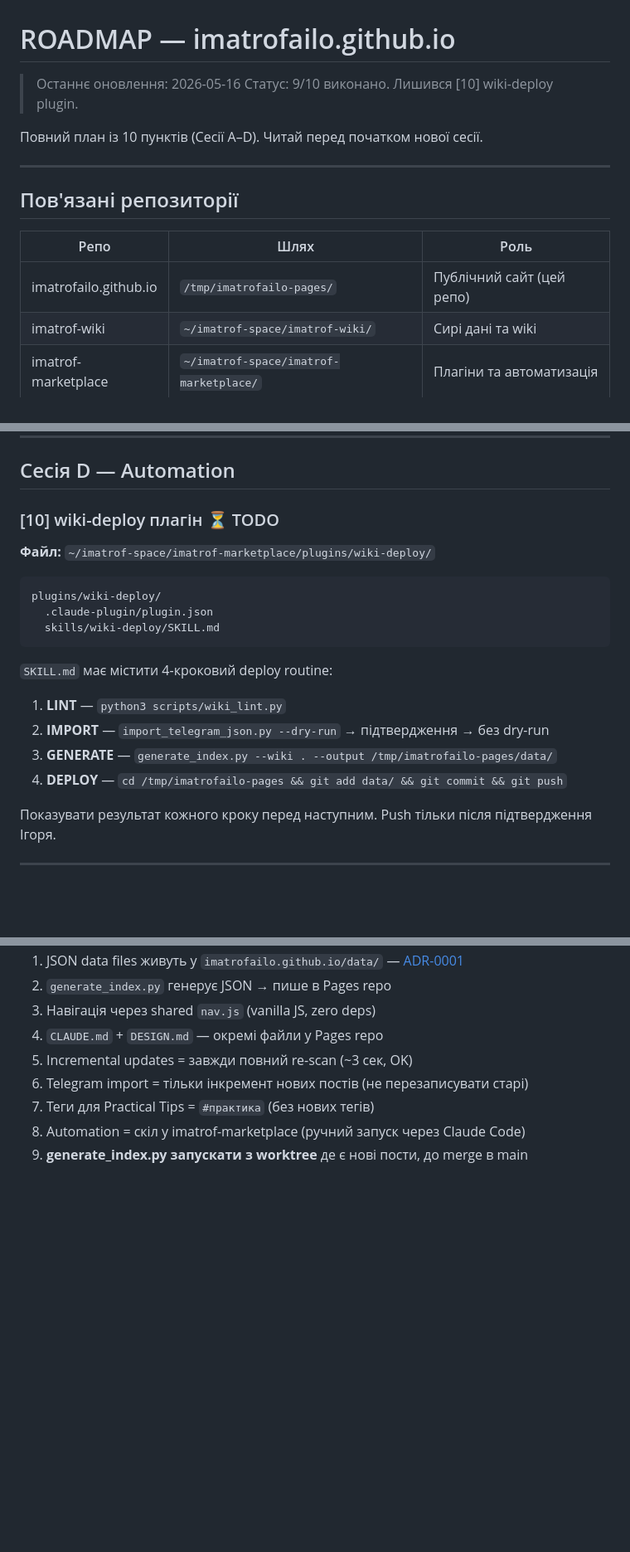
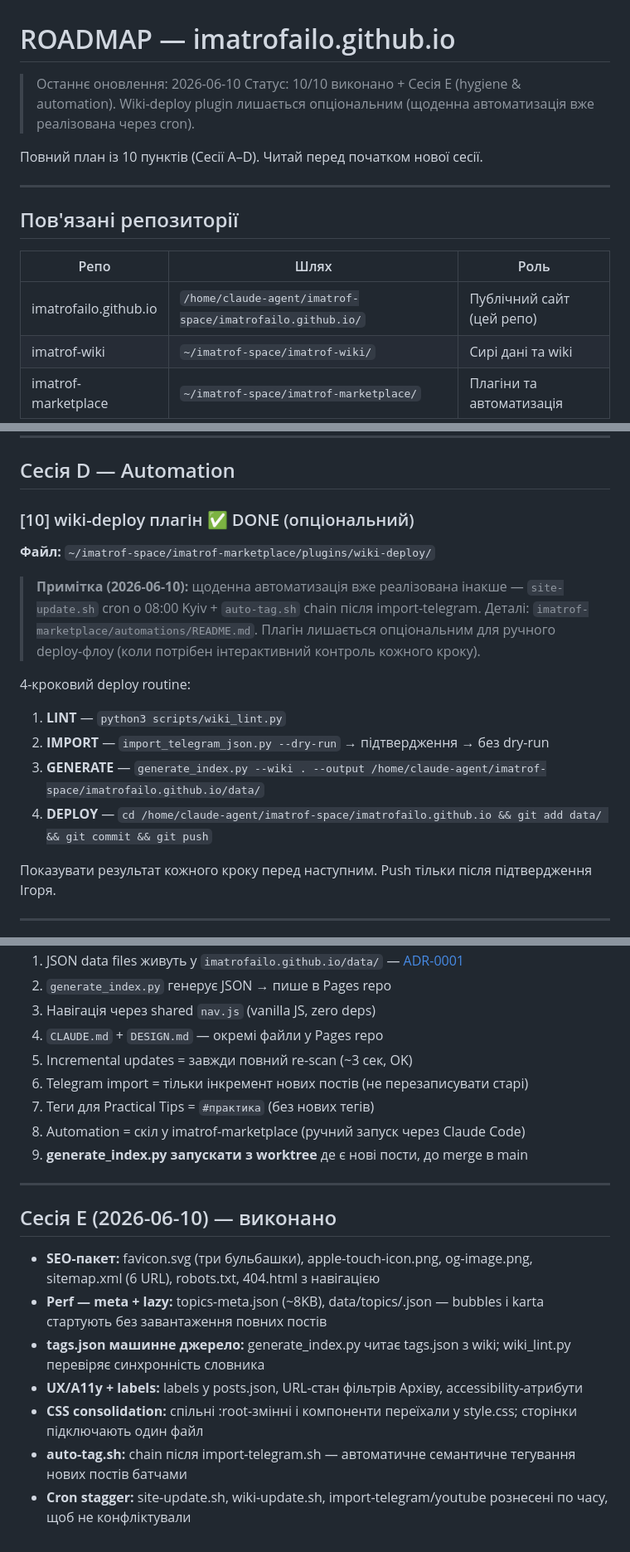
Before and after one commit to imatrofailo/imatrofailo.github.io, a Markdown page: docs/ROADMAP.md, 3 parts joined by grey strips. Shown at 83% size. GitHub-like rendering; blank space fills up the shorter version.

````diff
--- a/docs/ROADMAP.md
+++ b/docs/ROADMAP.md
@@ -1,7 +1,7 @@
 # ROADMAP — imatrofailo.github.io
 
-> Останнє оновлення: 2026-05-16
-> Статус: 9/10 виконано. Лишився [10] wiki-deploy plugin.
+> Останнє оновлення: 2026-06-10
+> Статус: 10/10 виконано + Сесія E (hygiene & automation). Wiki-deploy plugin лишається опціональним (щоденна автоматизація вже реалізована через cron).
 
 Повний план із 10 пунктів (Сесії A–D). Читай перед початком нової сесії.
 
@@ -11,7 +11,7 @@
 
 | Репо | Шлях | Роль |
 |------|------|------|
-| imatrofailo.github.io | `/tmp/imatrofailo-pages/` | Публічний сайт (цей репо) |
+| imatrofailo.github.io | `/home/claude-agent/imatrof-space/imatrofailo.github.io/` | Публічний сайт (цей репо) |
 | imatrof-wiki | `~/imatrof-space/imatrof-wiki/` | Сирі дані та wiki |
 | imatrof-marketplace | `~/imatrof-space/imatrof-marketplace/` | Плагіни та автоматизація |
 
@@ -89,20 +89,16 @@ python3 scripts/import_telegram_json.py --json [path]
 
 ## Сесія D — Automation
 
-### [10] wiki-deploy плагін ⏳ TODO
+### [10] wiki-deploy плагін ✅ DONE (опціональний)
 **Файл:** `~/imatrof-space/imatrof-marketplace/plugins/wiki-deploy/`
 
-```
-plugins/wiki-deploy/
-  .claude-plugin/plugin.json
-  skills/wiki-deploy/SKILL.md
-```
+> **Примітка (2026-06-10):** щоденна автоматизація вже реалізована інакше — `site-update.sh` cron о 08:00 Kyiv + `auto-tag.sh` chain після import-telegram. Деталі: `imatrof-marketplace/automations/README.md`. Плагін лишається опціональним для ручного deploy-флоу (коли потрібен інтерактивний контроль кожного кроку).
 
-`SKILL.md` має містити 4-кроковий deploy routine:
+4-кроковий deploy routine:
 1. **LINT** — `python3 scripts/wiki_lint.py`
 2. **IMPORT** — `import_telegram_json.py --dry-run` → підтвердження → без dry-run
-3. **GENERATE** — `generate_index.py --wiki . --output /tmp/imatrofailo-pages/data/`
-4. **DEPLOY** — `cd /tmp/imatrofailo-pages && git add data/ && git commit && git push`
+3. **GENERATE** — `generate_index.py --wiki . --output /home/claude-agent/imatrof-space/imatrofailo.github.io/data/`
+4. **DEPLOY** — `cd /home/claude-agent/imatrof-space/imatrofailo.github.io && git add data/ && git commit && git push`
 
 Показувати результат кожного кроку перед наступним. Push тільки після підтвердження Ігоря.
 
@@ -119,3 +115,15 @@ plugins/wiki-deploy/
 7. Теги для Practical Tips = `#практика` (без нових тегів)
 8. Automation = скіл у imatrof-marketplace (ручний запуск через Claude Code)
 9. **generate_index.py запускати з worktree** де є нові пости, до merge в main
+
+---
+
+## Сесія E (2026-06-10) — виконано
+
+- **SEO-пакет:** favicon.svg (три бульбашки), apple-touch-icon.png, og-image.png, sitemap.xml (6 URL), robots.txt, 404.html з навігацією
+- **Perf — meta + lazy:** topics-meta.json (~8KB), data/topics/<id>.json — bubbles і karta стартують без завантаження повних постів
+- **tags.json машинне джерело:** generate_index.py читає tags.json з wiki; wiki_lint.py перевіряє синхронність словника
+- **UX/A11y + labels:** labels у posts.json, URL-стан фільтрів Архіву, accessibility-атрибути
+- **CSS consolidation:** спільні :root-змінні і компоненти переїхали у style.css; сторінки підключають один файл
+- **auto-tag.sh:** chain після import-telegram.sh — автоматичне семантичне тегування нових постів батчами
+- **Cron stagger:** site-update.sh, wiki-update.sh, import-telegram/youtube рознесені по часу, щоб не конфліктували
````
Also changed, not shown: other parts of docs/ROADMAP.md (+1 -1 lines), CLAUDE.md (+51 -41 lines).
